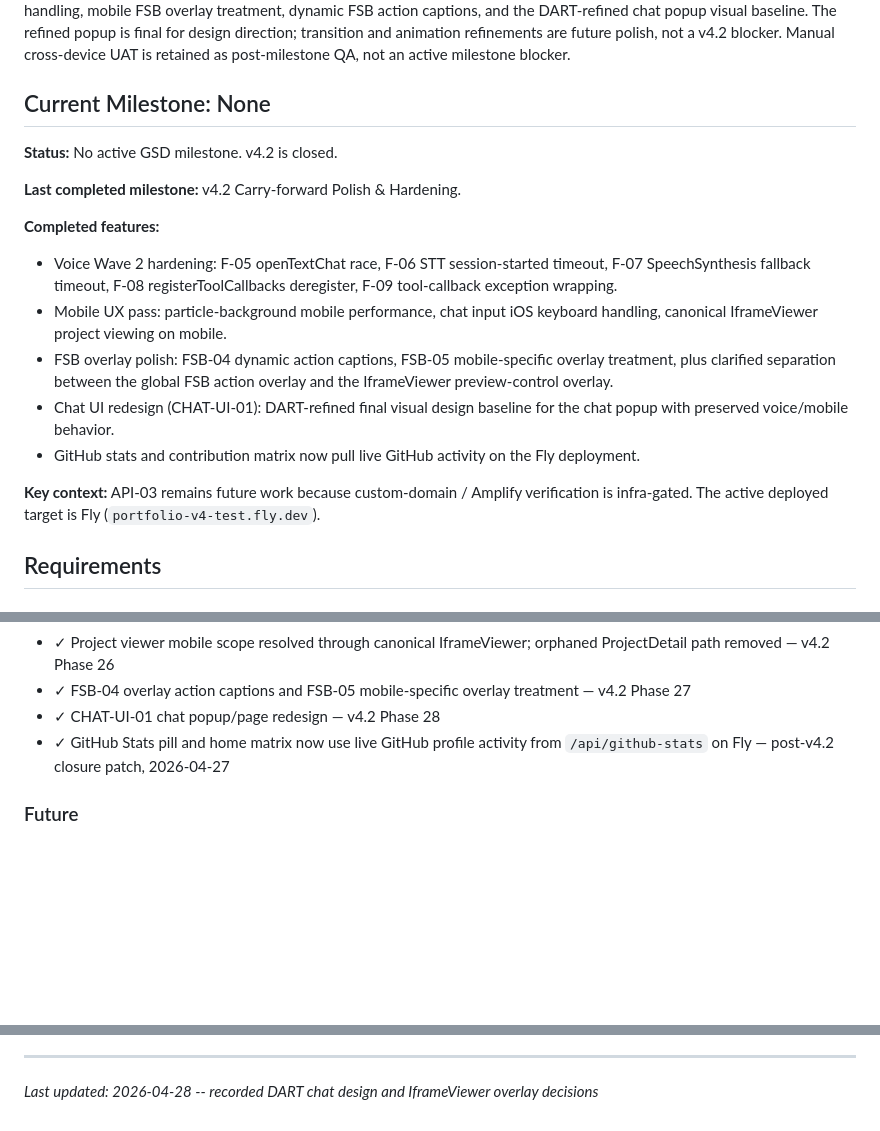
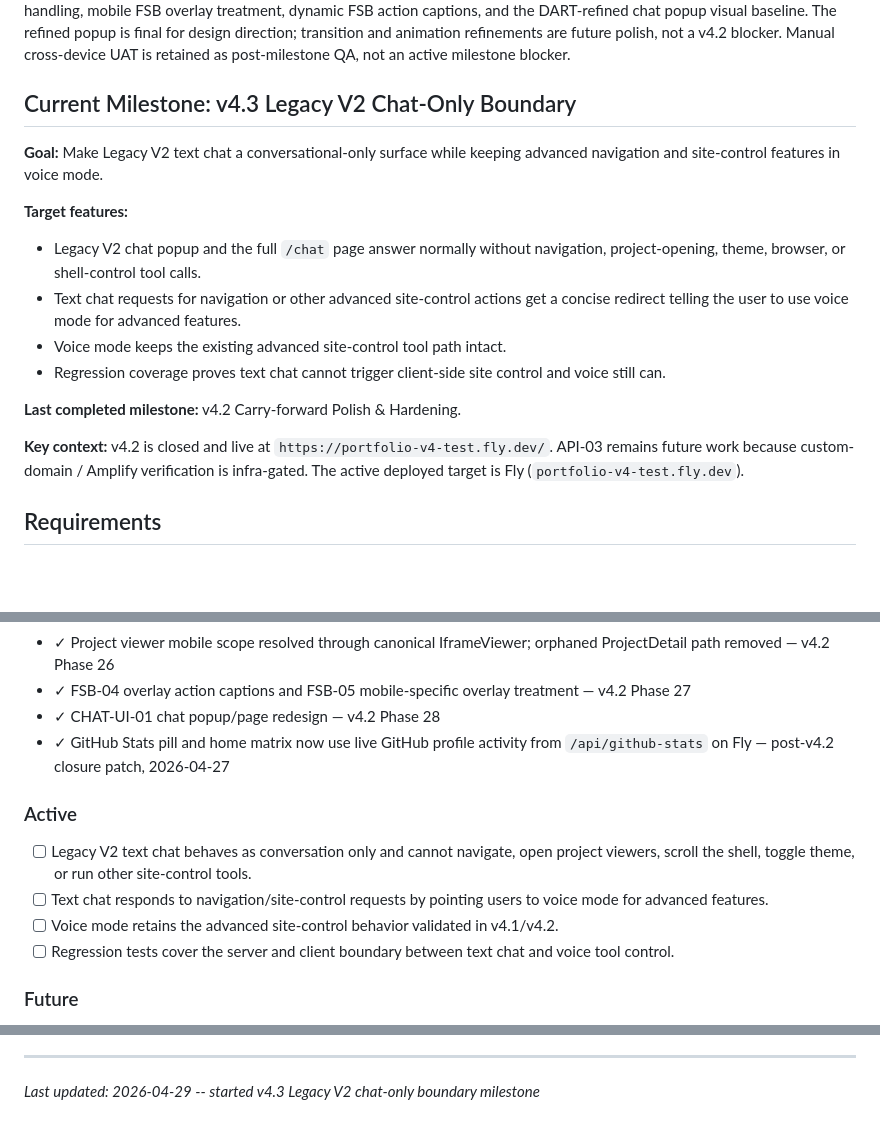
Before and after one commit to LakshmanTurlapati/Portfolio, a Markdown page: .planning/PROJECT.md, 3 parts joined by grey strips. Rendered like a GitHub page; blank space fills up the shorter version.

Commit message:
docs: start milestone v4.3 Legacy V2 Chat-Only Boundary

```diff
--- a/.planning/PROJECT.md
+++ b/.planning/PROJECT.md
@@ -14,21 +14,20 @@ A visually striking, interactive portfolio that showcases projects with rich det
 
 v4.2 is complete and live at https://portfolio-v4-test.fly.dev/. The carry-forward hardening closed v4.1's remaining voice reliability, mobile UX, FSB overlay, and chat UI work: page-ready voice-to-text handoff, Scribe stall fallback, SpeechSynthesis timeout recovery, tool-callback exception wrapping, callback deregister contract, mobile particle reduction, iOS chat keyboard handling, mobile FSB overlay treatment, dynamic FSB action captions, and the DART-refined chat popup visual baseline. The refined popup is final for design direction; transition and animation refinements are future polish, not a v4.2 blocker. Manual cross-device UAT is retained as post-milestone QA, not an active milestone blocker.
 
-## Current Milestone: None
+## Current Milestone: v4.3 Legacy V2 Chat-Only Boundary
 
-**Status:** No active GSD milestone. v4.2 is closed.
+**Goal:** Make Legacy V2 text chat a conversational-only surface while keeping advanced navigation and site-control features in voice mode.
+
+**Target features:**
+
+- Legacy V2 chat popup and the full `/chat` page answer normally without navigation, project-opening, theme, browser, or shell-control tool calls.
+- Text chat requests for navigation or other advanced site-control actions get a concise redirect telling the user to use voice mode for advanced features.
+- Voice mode keeps the existing advanced site-control tool path intact.
+- Regression coverage proves text chat cannot trigger client-side site control and voice still can.
 
 **Last completed milestone:** v4.2 Carry-forward Polish & Hardening.
 
-**Completed features:**
-
-- Voice Wave 2 hardening: F-05 openTextChat race, F-06 STT session-started timeout, F-07 SpeechSynthesis fallback timeout, F-08 registerToolCallbacks deregister, F-09 tool-callback exception wrapping.
-- Mobile UX pass: particle-background mobile performance, chat input iOS keyboard handling, canonical IframeViewer project viewing on mobile.
-- FSB overlay polish: FSB-04 dynamic action captions, FSB-05 mobile-specific overlay treatment, plus clarified separation between the global FSB action overlay and the IframeViewer preview-control overlay.
-- Chat UI redesign (CHAT-UI-01): DART-refined final visual design baseline for the chat popup with preserved voice/mobile behavior.
-- GitHub stats and contribution matrix now pull live GitHub activity on the Fly deployment.
-
-**Key context:** API-03 remains future work because custom-domain / Amplify verification is infra-gated. The active deployed target is Fly (`portfolio-v4-test.fly.dev`).
+**Key context:** v4.2 is closed and live at `https://portfolio-v4-test.fly.dev/`. API-03 remains future work because custom-domain / Amplify verification is infra-gated. The active deployed target is Fly (`portfolio-v4-test.fly.dev`).
 
 ## Requirements
 
@@ -92,6 +91,13 @@ v4.2 is complete and live at https://portfolio-v4-test.fly.dev/. The carry-forwa
 - ✓ CHAT-UI-01 chat popup/page redesign — v4.2 Phase 28
 - ✓ GitHub Stats pill and home matrix now use live GitHub profile activity from `/api/github-stats` on Fly — post-v4.2 closure patch, 2026-04-27
 
+### Active
+
+- [ ] Legacy V2 text chat behaves as conversation only and cannot navigate, open project viewers, scroll the shell, toggle theme, or run other site-control tools.
+- [ ] Text chat responds to navigation/site-control requests by pointing users to voice mode for advanced features.
+- [ ] Voice mode retains the advanced site-control behavior validated in v4.1/v4.2.
+- [ ] Regression tests cover the server and client boundary between text chat and voice tool control.
+
 ### Future
 
 - [ ] API-03: Live Amplify / custom-domain smoke test against `audienclature.com` (script ready at `scripts/verify-amplify-apis.mjs`; gated on reachable production URL)
@@ -182,4 +190,4 @@ This document evolves at phase transitions and milestone boundaries.
 4. Update Context with current state
 
 ---
-*Last updated: 2026-04-28 -- recorded DART chat design and IframeViewer overlay decisions*
+*Last updated: 2026-04-29 -- started v4.3 Legacy V2 chat-only boundary milestone*
```
Also changed, not shown: other parts of .planning/PROJECT.md (+2 -0 lines), .planning/STATE.md (+24 -23 lines).
